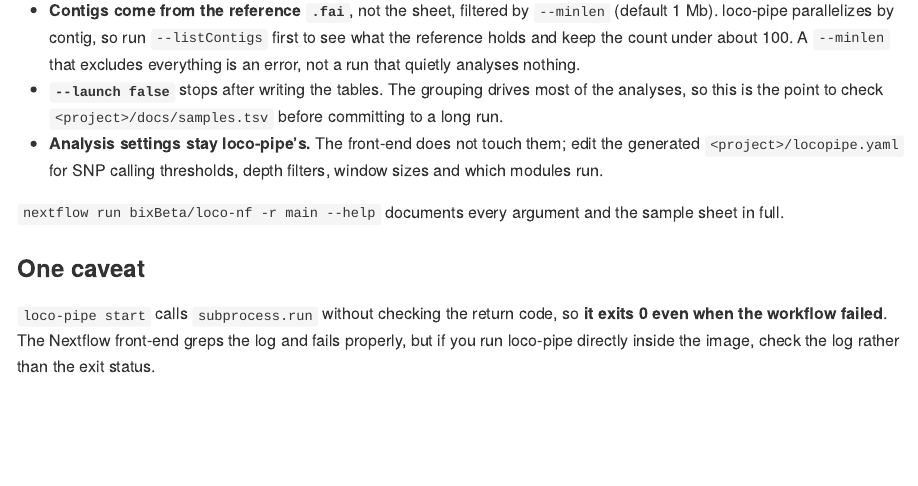
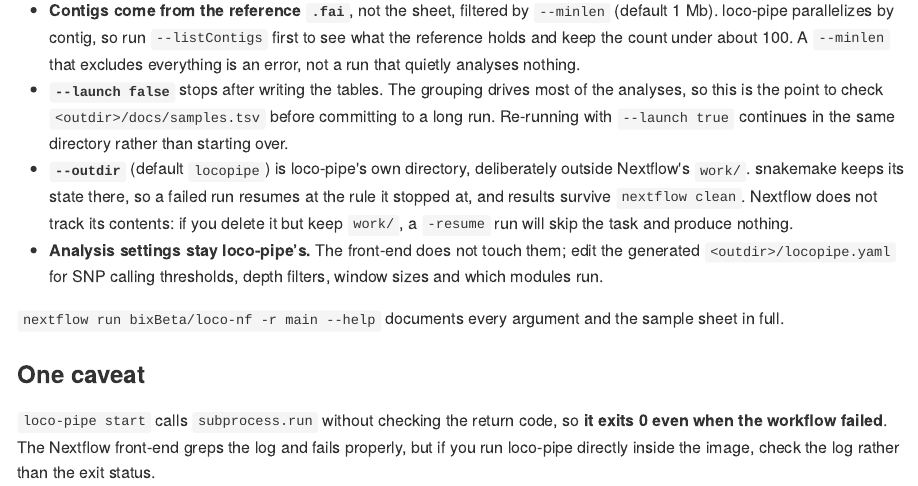
Before and after one commit to bixBeta/loco-nf, an R Markdown document (README.Rmd): the page in a window 1100 px wide, from 1610 px down. The pictures show the output file README.md that the author committed with the source, drawn offline in the style of GitHub; long lines of code are wrapped; badge pictures from the web are left out.

Commit message:
Run loco-pipe in --outdir, and merge the two processes into one
loco-pipe now owns a directory outside nextflow's work/. snakemake keeps its
state there, so a failed run resumes at the rule it stopped at instead of
starting from nothing, and results survive `nextflow clean`. --outdir replaces
--project, is resolved to an absolute path, and is added to the bind list since
it may sit outside /local and /workdir.

PREPARE_PROJECT and LOCOPIPE_RUN are one process. They were only split for
--launch false, and that split is what made the second task reach the first
task's directory through a staged symlink - the cause of the `..` resolution,
scriptdir and publishing bugs. --launch false now simply returns early.

Only pipeline_info/{versions.yml,locopipe.log} are published; the results are
already where the operator wants them and are never copied.

On -resume: an unchanged successful task is skipped, a failed one re-runs and
snakemake continues where it stopped. The sharp edge, documented in the README,
is that deleting --outdir while keeping work/ makes a resumed run skip and
produce nothing.

CI drops the two-process assertions and gains one that a prepared outdir is
picked up and completed by a following run.

Co-Authored-By: Claude Opus 5 <noreply@anthropic.com>

```diff
--- a/.github/workflows/ci.yml
+++ b/.github/workflows/ci.yml
@@ -329,4 +328,21 @@ jobs:
+          test -f locopipe/docs/samples.tsv || { echo "no samples.tsv"; exit 1; }
+          test -f locopipe/locopipe.yaml    || { echo "no locopipe.yaml"; exit 1; }
+          # ... but nothing was analysed
+          if [ -d locopipe/figures ] ; then echo "loco-pipe ran despite --launch false"; exit 1 ; fi
           echo "launch gate OK"
+
+      # snakemake keeps its state in --outdir, which is the point of putting it
+      # outside work/: a second run continues rather than starting over.
+      - name: A prepared outdir is reused on the next run
+        run: |
+          set -euo pipefail
+          # carries on from the --launch false run above, same outdir
+          test -d locopipe
+          nextflow run . -c test/ci.config --sheet test/sample-sheet.csv \
+            --ref "$PWD/test/ref/ref.fa" --locopipebin "$PWD/test/bin/loco-pipe" \
+            --threads 2 --launch true
+          test -d locopipe/figures || { echo "second run did not analyse"; exit 1; }
+          echo "outdir reuse OK"
 
       # The bug this guards against: `loco-pipe start` exits 0 even when the
       # workflow failed, so without the log check a failed run looks successful.
--- a/README.Rmd
+++ b/README.Rmd
@@ -67,8 +67,9 @@ nextflow run bixBeta/loco-nf -r main -params-file params.yaml
 `params.yaml` ships with every default, commented; anything on the command line overrides it. A few things worth knowing:
 
 - **Contigs come from the reference `.fai`**, not the sheet, filtered by `--minlen` (default 1 Mb). loco-pipe parallelizes by contig, so run `--listContigs` first to see what the reference holds and keep the count under about 100. A `--minlen` that excludes everything is an error, not a run that quietly analyses nothing.
-- **`--launch false`** stops after writing the tables. The grouping drives most of the analyses, so this is the point to check `<project>/docs/samples.tsv` before committing to a long run.
-- **Analysis settings stay loco-pipe's.** The front-end does not touch them; edit the generated `<project>/locopipe.yaml` for SNP calling thresholds, depth filters, window sizes and which modules run.
+- **`--launch false`** stops after writing the tables. The grouping drives most of the analyses, so this is the point to check `<outdir>/docs/samples.tsv` before committing to a long run. Re-running with `--launch true` continues in the same directory rather than starting over.
+- **`--outdir`** (default `locopipe`) is loco-pipe's own directory, deliberately outside Nextflow's `work/`. snakemake keeps its state there, so a failed run resumes at the rule it stopped at, and results survive `nextflow clean`. Nextflow does not track its contents: if you delete it but keep `work/`, a `-resume` run will skip the task and produce nothing.
+- **Analysis settings stay loco-pipe's.** The front-end does not touch them; edit the generated `<outdir>/locopipe.yaml` for SNP calling thresholds, depth filters, window sizes and which modules run.
 
 `nextflow run bixBeta/loco-nf -r main --help` documents every argument and the sample sheet in full.
 
--- a/params.yaml
+++ b/params.yaml
@@ -11,13 +11,13 @@
 #
 #  This is a front-end for loco-pipe. It writes the two tables loco-pipe reads
 #  and then runs it; the analyses themselves are configured in the generated
-#  <project>/locopipe.yaml.
+#  <outdir>/locopipe.yaml.
 # =============================================================================
 
 # ---- project ----------------------------------------------------------------
 id:            TREX_ID                # project id, appears in the banner
 sheet:         sample-sheet.csv       # see --help for the columns
-project:       locopipe               # directory loco-pipe writes into
+outdir:        locopipe               # directory loco-pipe writes results into
 
 # ---- reference --------------------------------------------------------------
 # Full path to the reference fasta. It must be indexed: a .fai is expected
```
Also changed, not shown: README.md, .github/workflows/ci.yml (5 more changed lines), 4 other files.
